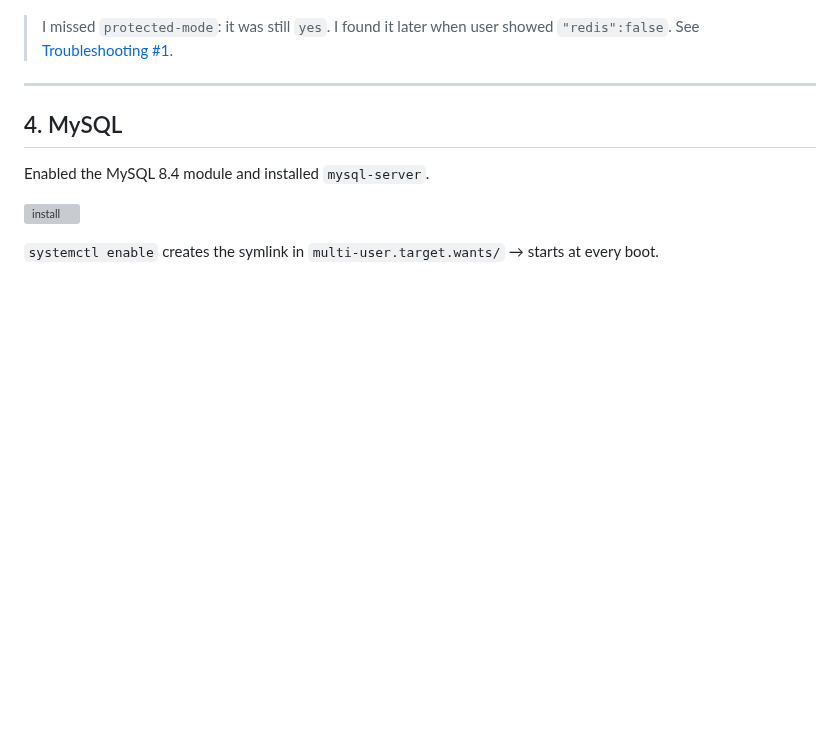
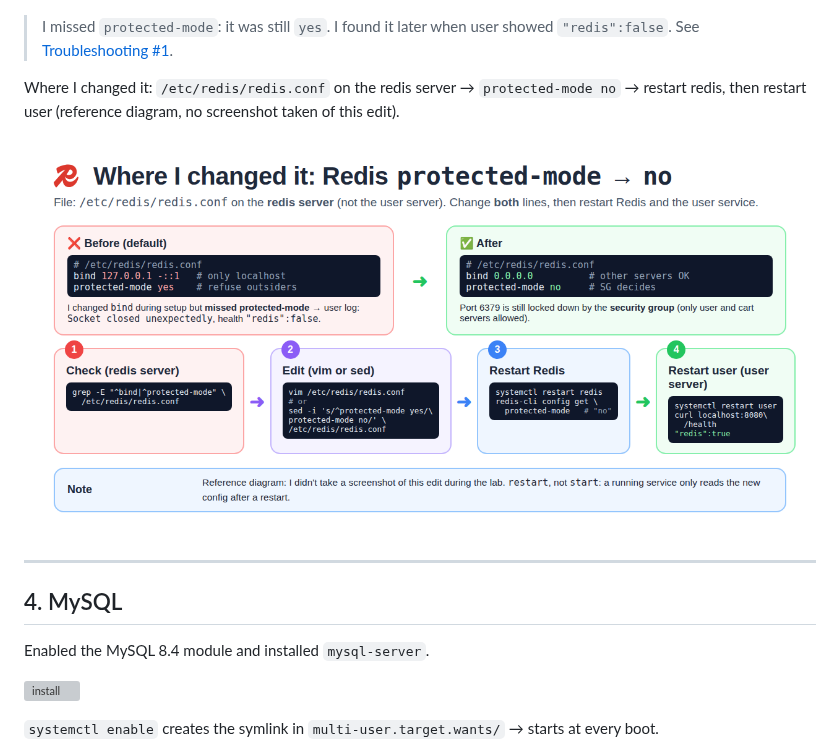
Before and after one commit to Abhignadumpala/roboshop-aws-microservices, a Markdown page: docs/hands-on/README.md, the part around the change. Drawn GitHub-style; pictures changed too: docs/hands-on/images/redis-03-protected-mode-fix.png (added); blank space fills up the shorter version; grey boxes are pictures that could not be loaded.

Commit message:
Reference diagram for Redis protected-mode fix

```diff
--- a/docs/hands-on/README.md
+++ b/docs/hands-on/README.md
@@ -84,6 +84,10 @@ Edited `/etc/redis/redis.conf` (changed `bind` to `0.0.0.0`), then enabled + sta
 ![Redis port and ping](./images/redis-02-port-ping.png)
 
 > I missed `protected-mode`: it was still `yes`. I found it later when user showed `"redis":false`. See [Troubleshooting #1](../troubleshooting.md#1-user-shows-redisfalse).
+
+Where I changed it: `/etc/redis/redis.conf` on the redis server → `protected-mode no` → restart redis, then restart user (reference diagram, no screenshot taken of this edit).
+
+![protected-mode fix](./images/redis-03-protected-mode-fix.png)
 
 ---
 
```
Also changed, not shown: docs/troubleshooting.md (+2 -0 lines).
